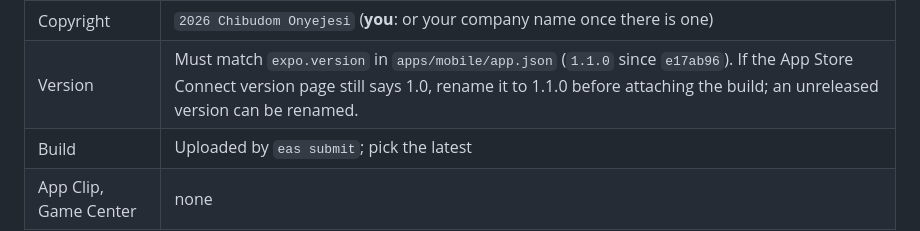
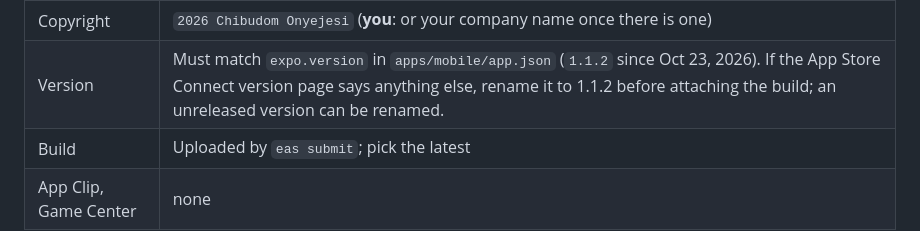
Before and after one commit to ethan0c/dayli, a Markdown page: docs/app-store-connect.md, the part around the change. Rendered like a GitHub page.

Commit message:
fix: update version number in app-store-connect.md to 1.1.2 for consistency

```diff
--- a/docs/app-store-connect.md
+++ b/docs/app-store-connect.md
@@ -130,7 +130,7 @@ First release. Syllabus and work-schedule import, Canvas import, reminders, and
 | Support URL | `https://semli.app/contact` |
 | Marketing URL | `https://semli.app` |
 | Copyright | `2026 Chibudom Onyejesi` (**you**: or your company name once there is one) |
-| Version | Must match `expo.version` in `apps/mobile/app.json` (`1.1.0` since `e17ab96`). If the App Store Connect version page still says 1.0, rename it to 1.1.0 before attaching the build; an unreleased version can be renamed. |
+| Version | Must match `expo.version` in `apps/mobile/app.json` (`1.1.2` since Oct 23, 2026). If the App Store Connect version page says anything else, rename it to 1.1.2 before attaching the build; an unreleased version can be renamed. |
 | Build | Uploaded by `eas submit`; pick the latest |
 | App Clip, Game Center | none |
 
```
